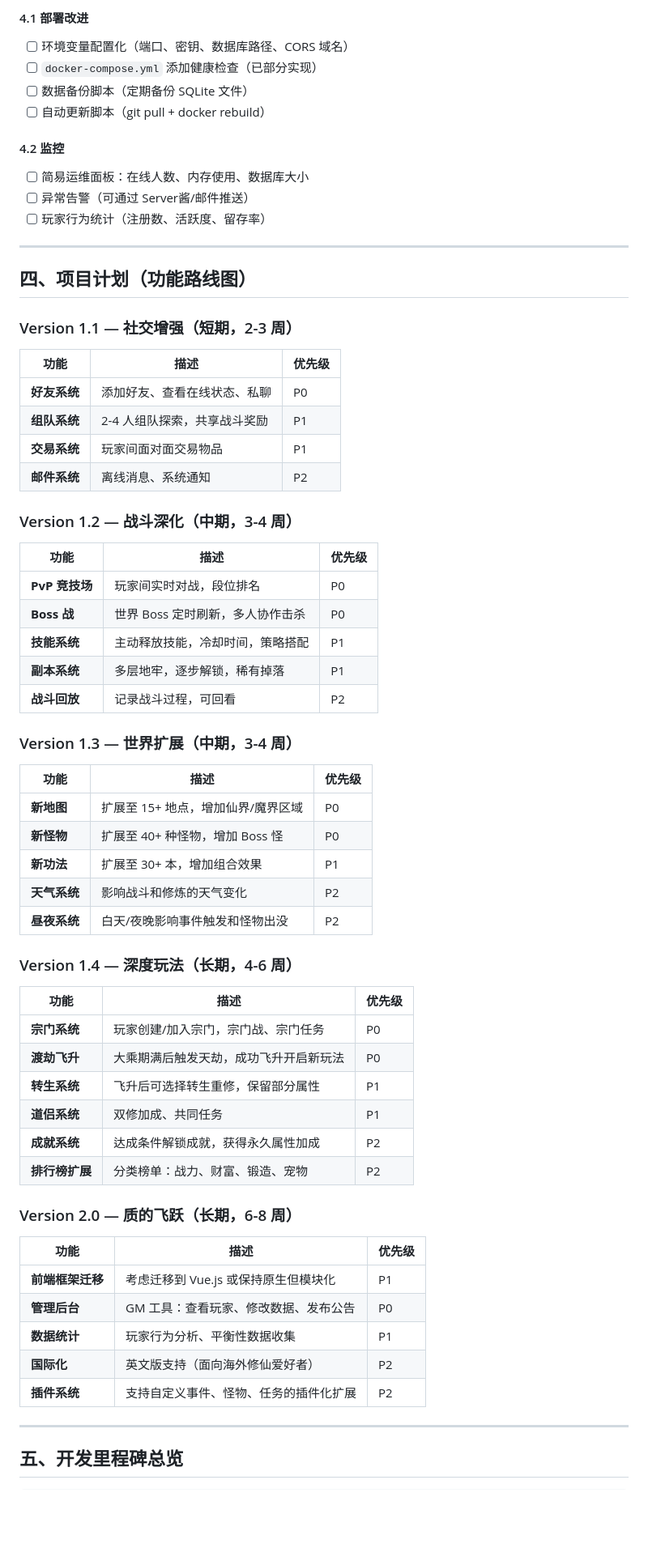
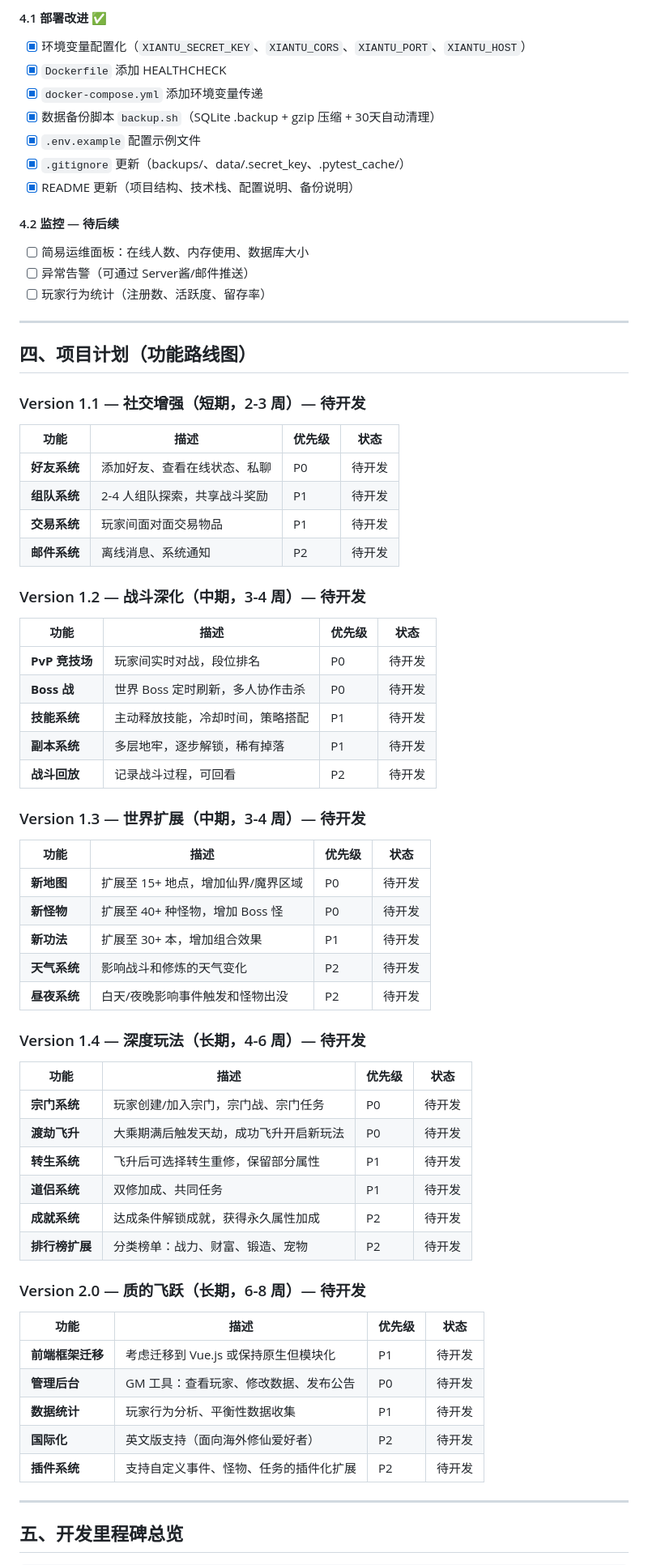
Before and after one commit to BlackFirePhantom/xiantu, a Markdown page: PLAN.md, the part around one of its changes. Shown at 81% size. Rendered like a GitHub page; blank space fills up the shorter version.

Commit message:
@ docs: 更新 PLAN.md 记录已完成的工程改造
- Phase 1-4 全部标记为已完成
- 技术债务全部标记为已解决
- 新增「已完成工作汇总」章节
- 功能路线图添加状态列
- 更新里程碑时间线

```diff
--- a/PLAN.md
+++ b/PLAN.md
@@ -178,11 +189,14 @@ xiantu/
 
-#### 4.1 部署改进
-- [ ] 环境变量配置化（端口、密钥、数据库路径、CORS 域名）
-- [ ] `docker-compose.yml` 添加健康检查（已部分实现）
-- [ ] 数据备份脚本（定期备份 SQLite 文件）
-- [ ] 自动更新脚本（git pull + docker rebuild）
+#### 4.1 部署改进 ✅
+- [x] 环境变量配置化（`XIANTU_SECRET_KEY`、`XIANTU_CORS`、`XIANTU_PORT`、`XIANTU_HOST`）
+- [x] `Dockerfile` 添加 HEALTHCHECK
+- [x] `docker-compose.yml` 添加环境变量传递
+- [x] 数据备份脚本 `backup.sh`（SQLite .backup + gzip 压缩 + 30天自动清理）
+- [x] `.env.example` 配置示例文件
+- [x] `.gitignore` 更新（backups/、data/.secret_key、.pytest_cache/）
+- [x] README 更新（项目结构、技术栈、配置说明、备份说明）
 
-#### 4.2 监控
+#### 4.2 监控 — 待后续
 - [ ] 简易运维面板：在线人数、内存使用、数据库大小
 - [ ] 异常告警（可通过 Server酱/邮件推送）
 - [ ] 玩家行为统计（注册数、活跃度、留存率）
@@ -191,55 +205,55 @@ xiantu/
 
 ## 四、项目计划（功能路线图）
 
-### Version 1.1 — 社交增强（短期，2-3 周）
+### Version 1.1 — 社交增强（短期，2-3 周）— 待开发
 
-| 功能 | 描述 | 优先级 |
-|------|------|--------|
-| **好友系统** | 添加好友、查看在线状态、私聊 | P0 |
-| **组队系统** | 2-4 人组队探索，共享战斗奖励 | P1 |
-| **交易系统** | 玩家间面对面交易物品 | P1 |
-| **邮件系统** | 离线消息、系统通知 | P2 |
+| 功能 | 描述 | 优先级 | 状态 |
+|------|------|--------|------|
+| **好友系统** | 添加好友、查看在线状态、私聊 | P0 | 待开发 |
+| **组队系统** | 2-4 人组队探索，共享战斗奖励 | P1 | 待开发 |
+| **交易系统** | 玩家间面对面交易物品 | P1 | 待开发 |
+| **邮件系统** | 离线消息、系统通知 | P2 | 待开发 |
 
-### Version 1.2 — 战斗深化（中期，3-4 周）
+### Version 1.2 — 战斗深化（中期，3-4 周）— 待开发
 
-| 功能 | 描述 | 优先级 |
-|------|------|--------|
-| **PvP 竞技场** | 玩家间实时对战，段位排名 | P0 |
-| **Boss 战** | 世界 Boss 定时刷新，多人协作击杀 | P0 |
-| **技能系统** | 主动释放技能，冷却时间，策略搭配 | P1 |
-| **副本系统** | 多层地牢，逐步解锁，稀有掉落 | P1 |
-| **战斗回放** | 记录战斗过程，可回看 | P2 |
+| 功能 | 描述 | 优先级 | 状态 |
+|------|------|--------|------|
+| **PvP 竞技场** | 玩家间实时对战，段位排名 | P0 | 待开发 |
+| **Boss 战** | 世界 Boss 定时刷新，多人协作击杀 | P0 | 待开发 |
+| **技能系统** | 主动释放技能，冷却时间，策略搭配 | P1 | 待开发 |
+| **副本系统** | 多层地牢，逐步解锁，稀有掉落 | P1 | 待开发 |
+| **战斗回放** | 记录战斗过程，可回看 | P2 | 待开发 |
 
-### Version 1.3 — 世界扩展（中期，3-4 周）
+### Version 1.3 — 世界扩展（中期，3-4 周）— 待开发
 
-| 功能 | 描述 | 优先级 |
-|------|------|--------|
-| **新地图** | 扩展至 15+ 地点，增加仙界/魔界区域 | P0 |
-| **新怪物** | 扩展至 40+ 种怪物，增加 Boss 怪 | P0 |
-| **新功法** | 扩展至 30+ 本，增加组合效果 | P1 |
-| **天气系统** | 影响战斗和修炼的天气变化 | P2 |
-| **昼夜系统** | 白天/夜晚影响事件触发和怪物出没 | P2 |
+| 功能 | 描述 | 优先级 | 状态 |
+|------|------|--------|------|
+| **新地图** | 扩展至 15+ 地点，增加仙界/魔界区域 | P0 | 待开发 |
+| **新怪物** | 扩展至 40+ 种怪物，增加 Boss 怪 | P0 | 待开发 |
+| **新功法** | 扩展至 30+ 本，增加组合效果 | P1 | 待开发 |
+| **天气系统** | 影响战斗和修炼的天气变化 | P2 | 待开发 |
+| **昼夜系统** | 白天/夜晚影响事件触发和怪物出没 | P2 | 待开发 |
 
-### Version 1.4 — 深度玩法（长期，4-6 周）
+### Version 1.4 — 深度玩法（长期，4-6 周）— 待开发
 
-| 功能 | 描述 | 优先级 |
-|------|------|--------|
-| **宗门系统** | 玩家创建/加入宗门，宗门战、宗门任务 | P0 |
-| **渡劫飞升** | 大乘期满后触发天劫，成功飞升开启新玩法 | P0 |
-| **转生系统** | 飞升后可选择转生重修，保留部分属性 | P1 |
-| **道侣系统** | 双修加成、共同任务 | P1 |
-| **成就系统** | 达成条件解锁成就，获得永久属性加成 | P2 |
-| **排行榜扩展** | 分类榜单：战力、财富、锻造、宠物 | P2 |
+| 功能 | 描述 | 优先级 | 状态 |
+|------|------|--------|------|
+| **宗门系统** | 玩家创建/加入宗门，宗门战、宗门任务 | P0 | 待开发 |
+| **渡劫飞升** | 大乘期满后触发天劫，成功飞升开启新玩法 | P0 | 待开发 |
+| **转生系统** | 飞升后可选择转生重修，保留部分属性 | P1 | 待开发 |
+| **道侣系统** | 双修加成、共同任务 | P1 | 待开发 |
+| **成就系统** | 达成条件解锁成就，获得永久属性加成 | P2 | 待开发 |
+| **排行榜扩展** | 分类榜单：战力、财富、锻造、宠物 | P2 | 待开发 |
 
-### Version 2.0 — 质的飞跃（长期，6-8 周）
+### Version 2.0 — 质的飞跃（长期，6-8 周）— 待开发
 
-| 功能 | 描述 | 优先级 |
-|------|------|--------|
-| **前端框架迁移** | 考虑迁移到 Vue.js 或保持原生但模块化 | P1 |
-| **管理后台** | GM 工具：查看玩家、修改数据、发布公告 | P0 |
-| **数据统计** | 玩家行为分析、平衡性数据收集 | P1 |
-| **国际化** | 英文版支持（面向海外修仙爱好者） | P2 |
-| **插件系统** | 支持自定义事件、怪物、任务的插件化扩展 | P2 |
+| 功能 | 描述 | 优先级 | 状态 |
+|------|------|--------|------|
+| **前端框架迁移** | 考虑迁移到 Vue.js 或保持原生但模块化 | P1 | 待开发 |
+| **管理后台** | GM 工具：查看玩家、修改数据、发布公告 | P0 | 待开发 |
+| **数据统计** | 玩家行为分析、平衡性数据收集 | P1 | 待开发 |
+| **国际化** | 英文版支持（面向海外修仙爱好者） | P2 | 待开发 |
+| **插件系统** | 支持自定义事件、怪物、任务的插件化扩展 | P2 | 待开发 |
 
 ---
 
```
Also changed, not shown: other parts of PLAN.md (+174 -145 lines).
